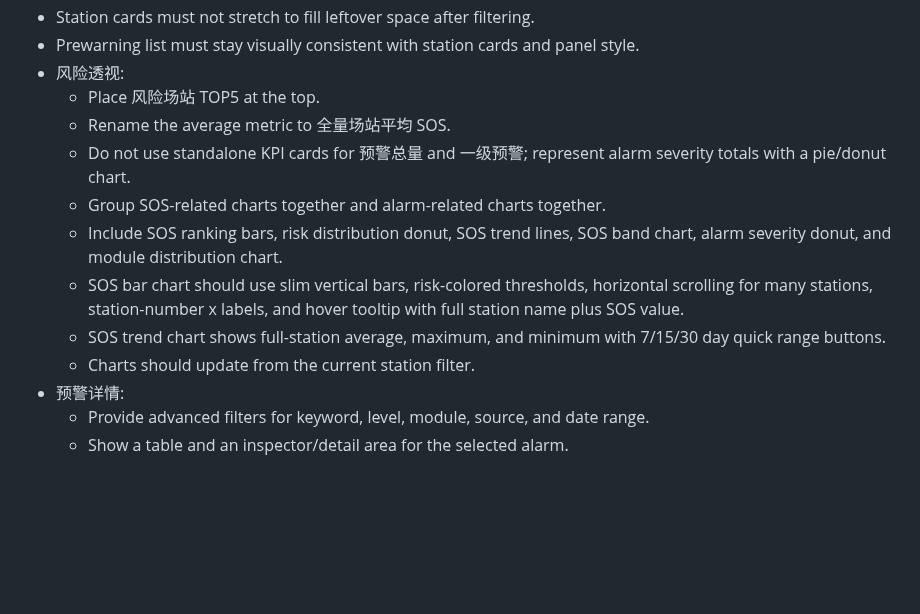
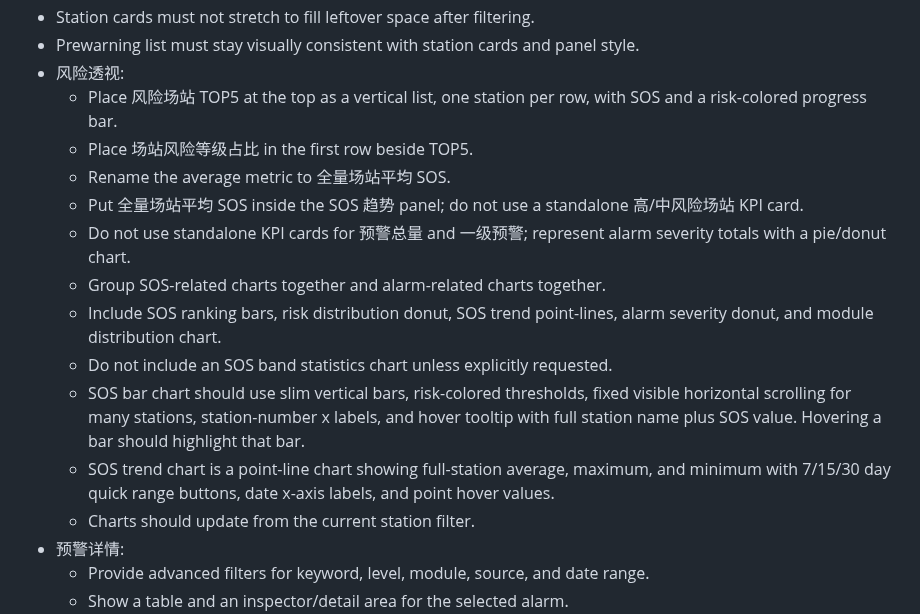
Before and after one commit to hannah-zhi/cloud_safety_system, a Markdown page: deliverables/safety-warning-system-skill/SKILL.md, the part around the change. Drawn GitHub-style; blank space fills up the shorter version.

Commit message:
Update risk view polish: deliverables/safety-warning-system-skill/SKILL.md

```diff
--- a/deliverables/safety-warning-system-skill/SKILL.md
+++ b/deliverables/safety-warning-system-skill/SKILL.md
@@ -34,13 +34,16 @@ Use this skill to recreate or extend the储能云端安全预警系统的“安
 - Station cards must not stretch to fill leftover space after filtering.
 - Prewarning list must stay visually consistent with station cards and panel style.
 - 风险透视:
-  - Place 风险场站 TOP5 at the top.
+  - Place 风险场站 TOP5 at the top as a vertical list, one station per row, with SOS and a risk-colored progress bar.
+  - Place 场站风险等级占比 in the first row beside TOP5.
   - Rename the average metric to 全量场站平均 SOS.
+  - Put 全量场站平均 SOS inside the SOS 趋势 panel; do not use a standalone 高/中风险场站 KPI card.
   - Do not use standalone KPI cards for 预警总量 and 一级预警; represent alarm severity totals with a pie/donut chart.
   - Group SOS-related charts together and alarm-related charts together.
-  - Include SOS ranking bars, risk distribution donut, SOS trend lines, SOS band chart, alarm severity donut, and module distribution chart.
-  - SOS bar chart should use slim vertical bars, risk-colored thresholds, horizontal scrolling for many stations, station-number x labels, and hover tooltip with full station name plus SOS value.
-  - SOS trend chart shows full-station average, maximum, and minimum with 7/15/30 day quick range buttons.
+  - Include SOS ranking bars, risk distribution donut, SOS trend point-lines, alarm severity donut, and module distribution chart.
+  - Do not include an SOS band statistics chart unless explicitly requested.
+  - SOS bar chart should use slim vertical bars, risk-colored thresholds, fixed visible horizontal scrolling for many stations, station-number x labels, and hover tooltip with full station name plus SOS value. Hovering a bar should highlight that bar.
+  - SOS trend chart is a point-line chart showing full-station average, maximum, and minimum with 7/15/30 day quick range buttons, date x-axis labels, and point hover values.
   - Charts should update from the current station filter.
 - 预警详情:
   - Provide advanced filters for keyword, level, module, source, and date range.
```
